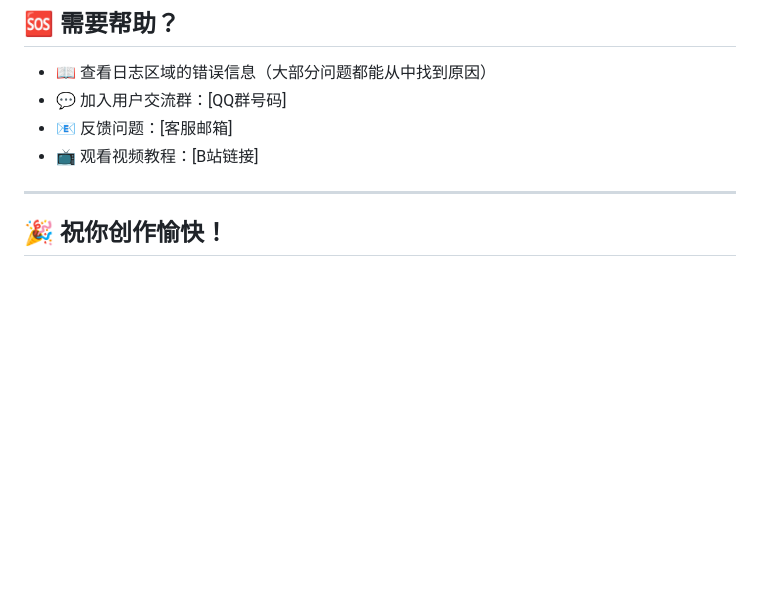
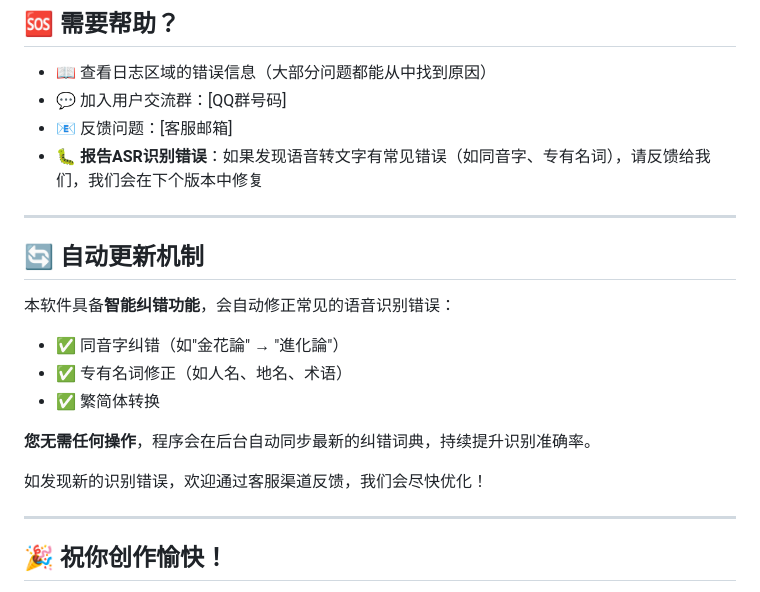
Before and after one commit to liudaba/Image-Video-Editor, a Markdown page: USER_GUIDE.md, the part around the change. Rendered like a GitHub page; blank space fills up the shorter version.

Commit message:
更新USER_GUIDE：添加ASR自动纠错说明和反馈渠道，强调云端同步机制

```diff
--- a/USER_GUIDE.md
+++ b/USER_GUIDE.md
@@ -249,7 +249,21 @@
 - 📖 查看日志区域的错误信息（大部分问题都能从中找到原因）
 - 💬 加入用户交流群：[QQ群号码]
 - 📧 反馈问题：[客服邮箱]
-- 📺 观看视频教程：[B站链接]
+- 🐛 **报告ASR识别错误**：如果发现语音转文字有常见错误（如同音字、专有名词），请反馈给我们，我们会在下个版本中修复
+
+---
+
+## 🔄 自动更新机制
+
+本软件具备**智能纠错功能**，会自动修正常见的语音识别错误：
+
+- ✅ 同音字纠错（如"金花論" → "進化論"）
+- ✅ 专有名词修正（如人名、地名、术语）
+- ✅ 繁简体转换
+
+**您无需任何操作**，程序会在后台自动同步最新的纠错词典，持续提升识别准确率。
+
+如发现新的识别错误，欢迎通过客服渠道反馈，我们会尽快优化！
 
 ---
 
```
